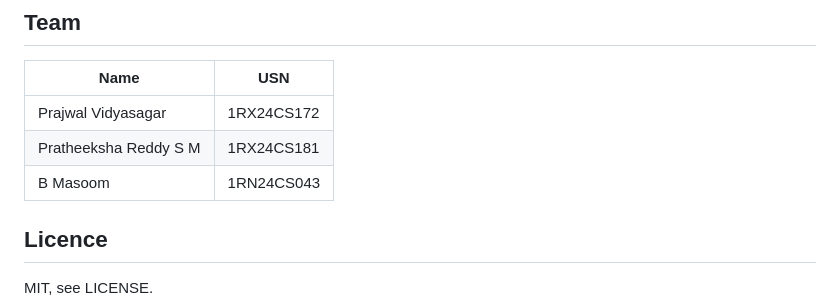
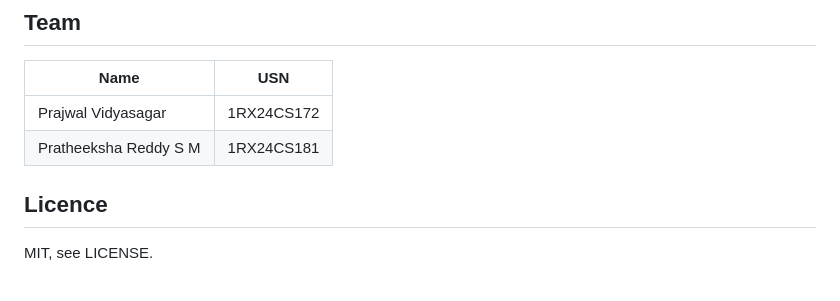
Before and after one commit to prajwalzv/katte, a Markdown page: README.md, the part around the change. Rendered like a GitHub page.

Commit message:
Remove B Masoom from README
Removed B Masoom from the list of names.

```diff
--- a/README.md
+++ b/README.md
@@ -103,7 +103,6 @@ Prices for the built in places are our own estimates for 2025 and 2026, from pub
 | --- | --- |
 | Prajwal Vidyasagar | 1RX24CS172 |
 | Pratheeksha Reddy S M | 1RX24CS181 |
-| B Masoom | 1RN24CS043 |
 
 ## Licence
 
```
